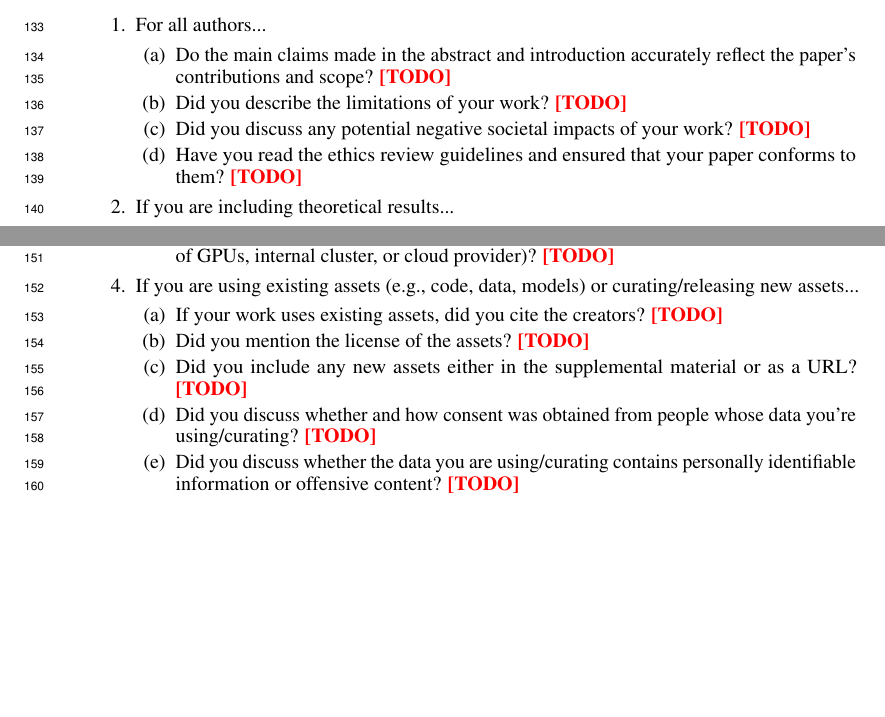
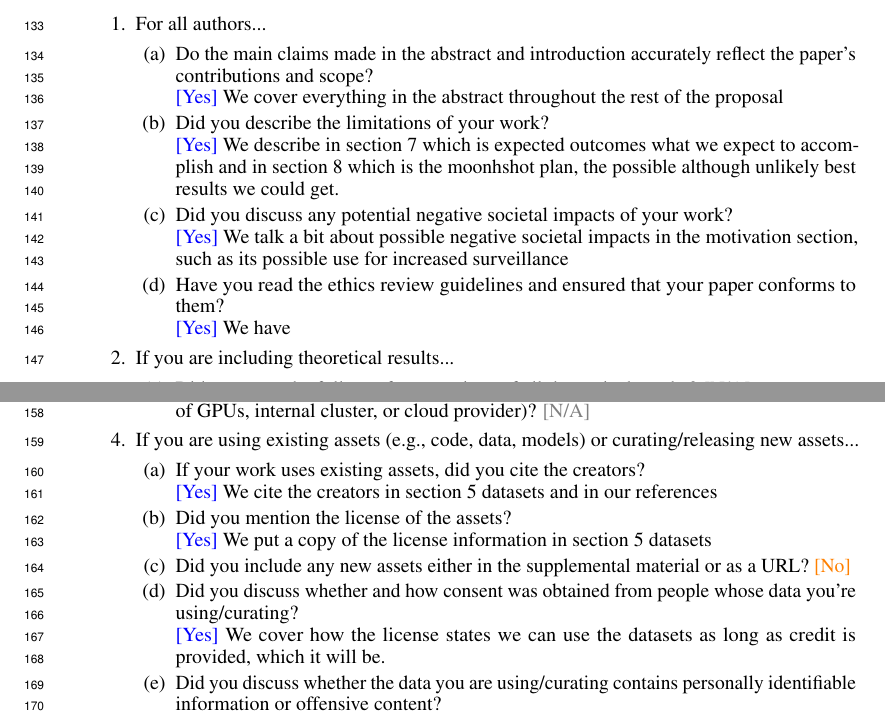
Before and after one commit to IanZhang47/CMSC472_project, a LaTeX paper (proposal/neurips_2022.tex): two parts of pages 4 and 5 of 5, joined at a grey line, cut so that both start at the same text, the shorter picture padded with empty space. Compiled offline with pdfLaTeX.

Commit message:
filled out the checklist

```diff
--- a/proposal/neurips_2022.tex
+++ b/proposal/neurips_2022.tex
@@ -207,14 +207,14 @@ copies or substantial portions of the Software.
 
 		\item For all authors...
 		\begin{enumerate}
-			\item Do the main claims made in the abstract and introduction accurately reflect the paper's contributions and scope?
-			\answerTODO{}
-			\item Did you describe the limitations of your work?
-			\answerTODO{}
-			\item Did you discuss any potential negative societal impacts of your work?
-			\answerTODO{}
-			\item Have you read the ethics review guidelines and ensured that your paper conforms to them?
-			\answerTODO{}
+			\item Do the main claims made in the abstract and introduction accurately reflect the paper's contributions and scope?\\
+			\answerYes{We cover everything in the abstract throughout the rest of the proposal}
+			\item Did you describe the limitations of your work?\\
+			\answerYes{We describe in section 7 which is expected outcomes what we expect to accomplish and in section 8 which is the moonhshot plan, the possible although unlikely best results we could get.}
+			\item Did you discuss any potential negative societal impacts of your work?\\
+			\answerYes{We talk a bit about possible negative societal impacts in the motivation section, such as its possible use for increased surveillance}
+			\item Have you read the ethics review guidelines and ensured that your paper conforms to them?\\
+			\answerYes{We have}
 		\end{enumerate}
 
 
@@ -238,20 +238,20 @@ copies or substantial portions of the Software.
 			\item Did you include the total amount of compute and the type of resources used (e.g., type of GPUs, internal cluster, or cloud provider)?
-			\answerTODO{}
+			\answerNA{}
 		\end{enumerate}
 
 
 		\item If you are using existing assets (e.g., code, data, models) or curating/releasing new assets...
 		\begin{enumerate}
-			\item If your work uses existing assets, did you cite the creators?
-			\answerTODO{}
-			\item Did you mention the license of the assets?
-			\answerTODO{}
+			\item If your work uses existing assets, did you cite the creators?\\
+			\answerYes{We cite the creators in section 5 datasets and in our references}
+			\item Did you mention the license of the assets?\\
+			\answerYes{We put a copy of the license information in section 5 datasets}
 			\item Did you include any new assets either in the supplemental material or as a URL?
-			\answerTODO{}
-			\item Did you discuss whether and how consent was obtained from people whose data you're using/curating?
-			\answerTODO{}
-			\item Did you discuss whether the data you are using/curating contains personally identifiable information or offensive content?
-			\answerTODO{}
+			\answerNo{}
+			\item Did you discuss whether and how consent was obtained from people whose data you're using/curating?\\
+			\answerYes{We cover how the license states we can use the datasets as long as credit is provided, which it will be.}
+			\item Did you discuss whether the data you are using/curating contains personally identifiable information or offensive content?\\
+			\answerNo{}
 		\end{enumerate}
 
 
```
Also changed, not shown: proposal/neurips_2022.tex (16 more changed lines).
